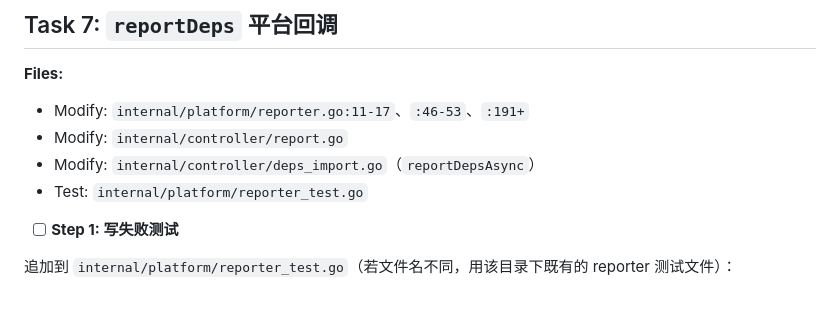
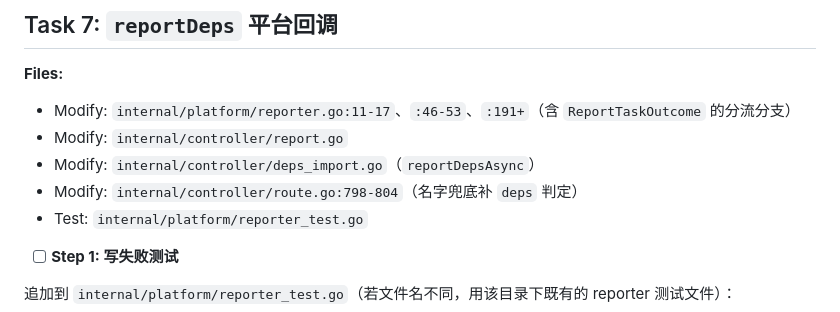
Before and after one commit to CipherSlinger/taa, a Markdown page: .claude/plans/2026-10-08-model-dependency-delivery.md, the part around one of its changes. GitHub-like rendering.

```diff
--- a/.claude/plans/2026-10-08-model-dependency-delivery.md
+++ b/.claude/plans/2026-10-08-model-dependency-delivery.md
@@ -2241,9 +2241,10 @@ Task 5 的代码质量审查提出：`deps_import.go` 传给 `runAsyncSafe` 的
 ## Task 7: `reportDeps` 平台回调
 
 **Files:**
-- Modify: `internal/platform/reporter.go:11-17`、`:46-53`、`:191+`
+- Modify: `internal/platform/reporter.go:11-17`、`:46-53`、`:191+`（含 `ReportTaskOutcome` 的分流分支）
 - Modify: `internal/controller/report.go`
 - Modify: `internal/controller/deps_import.go`（`reportDepsAsync`）
+- Modify: `internal/controller/route.go:798-804`（名字兜底补 `deps` 判定）
 - Test: `internal/platform/reporter_test.go`
 
 - [ ] **Step 1: 写失败测试**
```
Also changed, not shown: other parts of .claude/plans/2026-10-08-model-dependency-delivery.md (+62 -0 lines).
